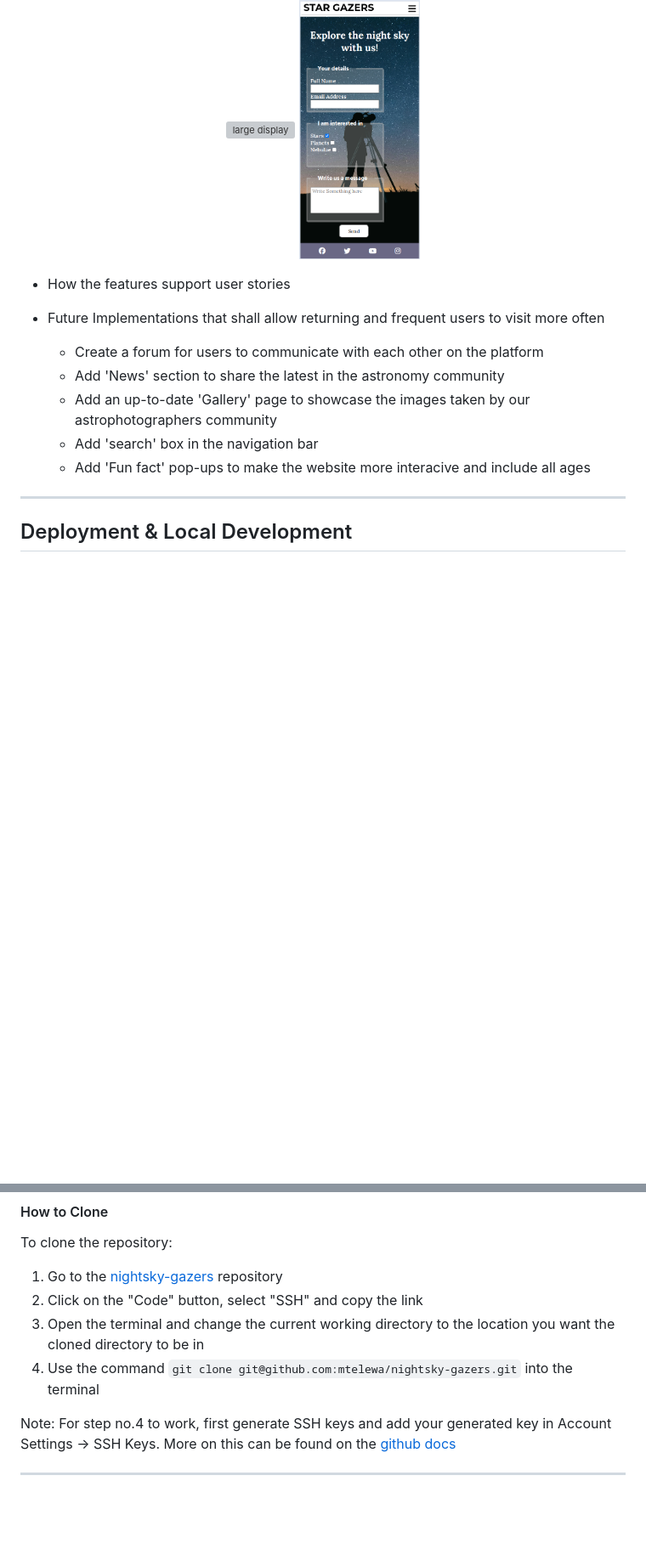
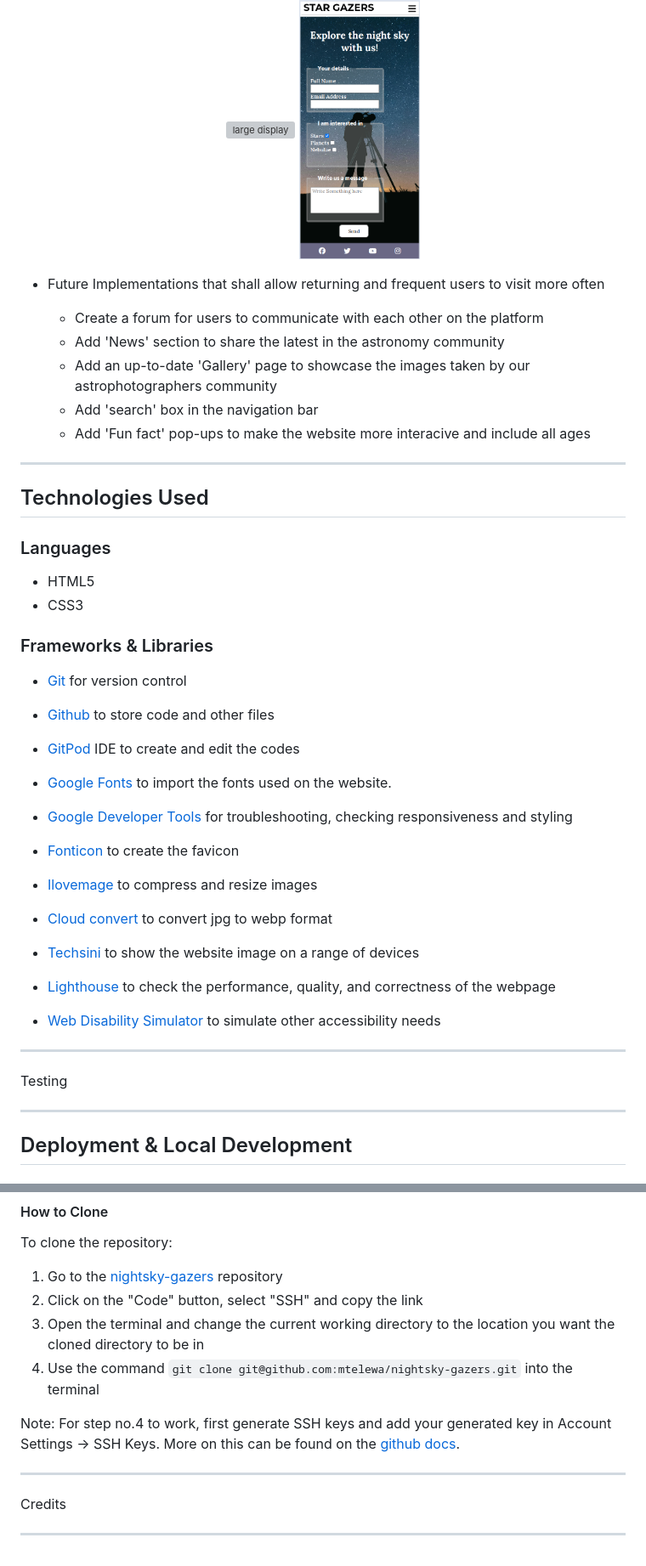
Before and after one commit to mtelewa/nightsky-gazers, a Markdown page: README.md, 2 parts joined by grey strips. Shown at 85% size. GitHub-like rendering; blank space fills up the shorter version; grey boxes are pictures that could not be loaded.

Commit message:
add technologies used section to the readme

```diff
--- a/README.md
+++ b/README.md
@@ -180,8 +180,6 @@ The main features of the website are
 <img src="documentation/features/form-responsive2.png" alt="small display" width="20%">
 </p>
 
-* How the features support user stories
-
 * Future Implementations that shall allow returning and frequent users to visit more often
 
     * Create a forum for users to communicate with each other on the platform
@@ -191,6 +189,54 @@ The main features of the website are
     * Add 'Fun fact' pop-ups to make the website more interacive and include all ages
 
 - - -
+
+## Technologies Used
+
+### Languages
+
+* HTML5
+* CSS3
+
+### Frameworks & Libraries
+
+* [Git](https://git-scm.com/) for version control
+
+* [Github](https://github.com/) to store code and other files
+
+* [GitPod](https://gitpod.io/) IDE to create and edit the codes
+
+* [Google Fonts](https://fonts.google.com/) to import the fonts used on the website.
+
+* [Google Developer Tools](https://developers.google.com/web/tools) for troubleshooting, checking responsiveness and styling
+
+* [Fonticon](https://gauger.io/fonticon/) to create the favicon
+
+* [Ilovemage](https://www.iloveimg.com/) to compress and resize images
+
+* [Cloud convert](https://cloudconvert.com/jpg-converter) to convert jpg to webp format
+
+* [Techsini](https://techsini.com/multi-mockup/) to show the website image on a range of devices
+
+* [Lighthouse](https://chromewebstore.google.com/detail/lighthouse/blipmdconlkpinefehnmjammfjpmpbjk) to check the performance, quality, and correctness of the webpage
+
+* [Web Disability Simulator](https://chrome.google.com/webstore/detail/web-disability-simulator/olioanlbgbpmdlgjnnampnnlohigkjla) to simulate other accessibility needs
+
+
+- - -
+
+
+
+
+
+
+
+Testing
+
+
+
+
+- - -
+
 
 ## Deployment & Local Development
 
@@ -221,6 +267,12 @@ To clone the repository:
 3. Open the terminal and change the current working directory to the location you want the cloned directory to be in
 4. Use the command `git clone git@github.com:mtelewa/nightsky-gazers.git` into the terminal
 
-Note: For step no.4 to work, first generate SSH keys and add your generated key in Account Settings -> SSH Keys. More on this can be found on the [github docs](https://docs.github.com/en/authentication/connecting-to-github-with-ssh/adding-a-new-ssh-key-to-your-github-account)
+Note: For step no.4 to work, first generate SSH keys and add your generated key in Account Settings -> SSH Keys. More on this can be found on the [github docs](https://docs.github.com/en/authentication/connecting-to-github-with-ssh/adding-a-new-ssh-key-to-your-github-account).
 
 - - -
+
+
+Credits
+
+
+- - -
```
Also changed, not shown: other parts of README.md (+3 -3 lines).
